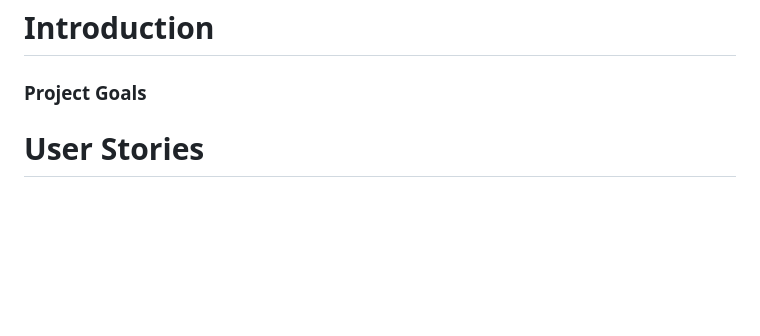
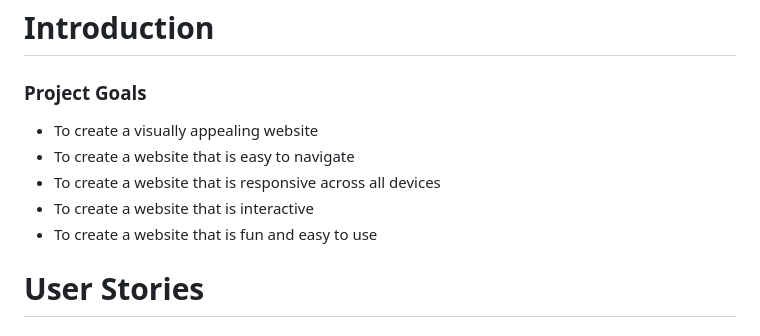
Before and after one commit to raed-nimer/CI-django-tech-blog, a Markdown page: readme.md, the part around the change. GitHub-like rendering; blank space fills up the shorter version.

Commit message:
Add project goals to readme

```diff
--- a/readme.md
+++ b/readme.md
@@ -1,6 +1,12 @@
 # Introduction
 
 ### Project Goals
+
+- To create a visually appealing website
+- To create a website that is easy to navigate
+- To create a website that is responsive across all devices
+- To create a website that is interactive
+- To create a website that is fun and easy to use
 
 # User Stories
 
```
